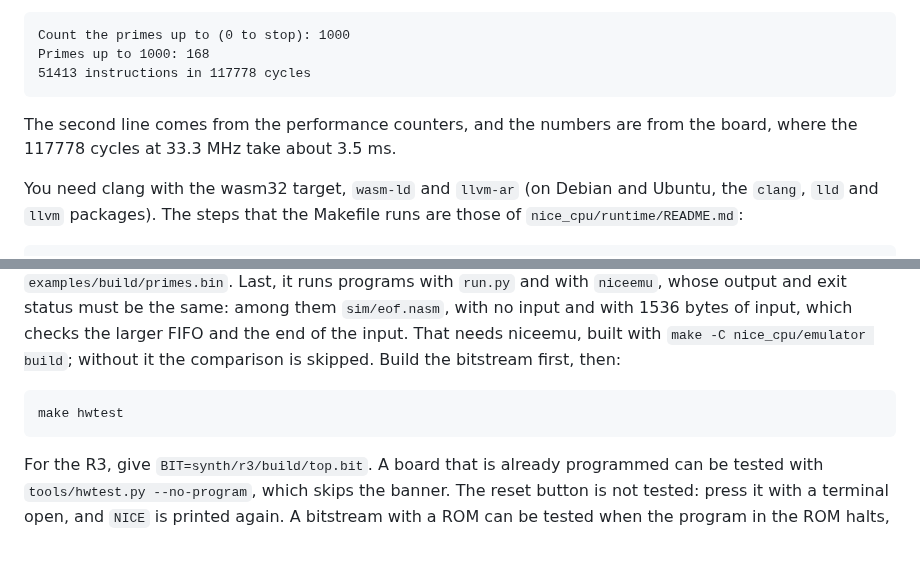
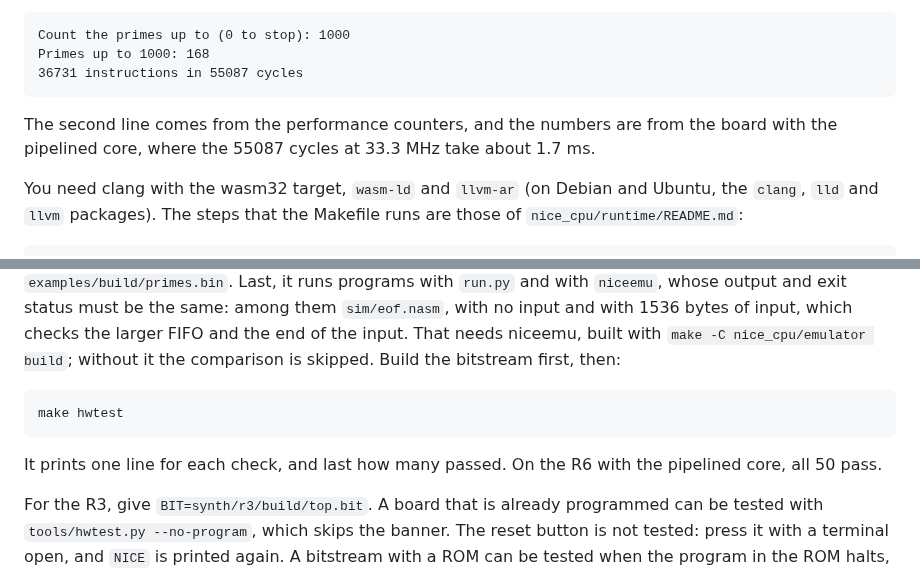
Before and after one commit to MJoergen/NiceMonMEGA65, a Markdown page: README.md, 2 parts joined by grey strips. Drawn GitHub-style; blank space fills up the shorter version.

Commit message:
Give the board's latest numbers for primes.c and make hwtest
The README showed counts for primes.c from before the performance
counters moved to 0xFFFFFF40, and did not say what make hwtest gives.
It now shows the counts the board prints with the pipelined core, and
says that all 50 checks pass on the R6.

Co-Authored-By: Claude Opus 5.5 <noreply@anthropic.com>

```diff
--- a/README.md
+++ b/README.md
@@ -184,10 +184,11 @@ not echo what you type, so the number shows only after you press Enter:
 
     Count the primes up to (0 to stop): 1000
     Primes up to 1000: 168
-    51413 instructions in 117778 cycles
+    36731 instructions in 55087 cycles
 
 The second line comes from the performance counters, and the numbers are
-from the board, where the 117778 cycles at 33.3 MHz take about 3.5 ms.
+from the board with the pipelined core, where the 55087 cycles at 33.3 MHz
+take about 1.7 ms.
 
 You need clang with the wasm32 target, `wasm-ld` and `llvm-ar` (on Debian
 and Ubuntu, the `clang`, `lld` and `llvm` packages). The steps that the
@@ -454,6 +455,9 @@ the comparison is skipped. Build the bitstream first, then:
 
     make hwtest
 
+It prints one line for each check, and last how many passed.
+On the R6 with the pipelined core, all 50 pass.
+
 For the R3, give `BIT=synth/r3/build/top.bit`. A board that is already
 programmed can be tested with `tools/hwtest.py --no-program`, which skips
 the banner. The reset button is not tested: press it with a terminal open,
```
